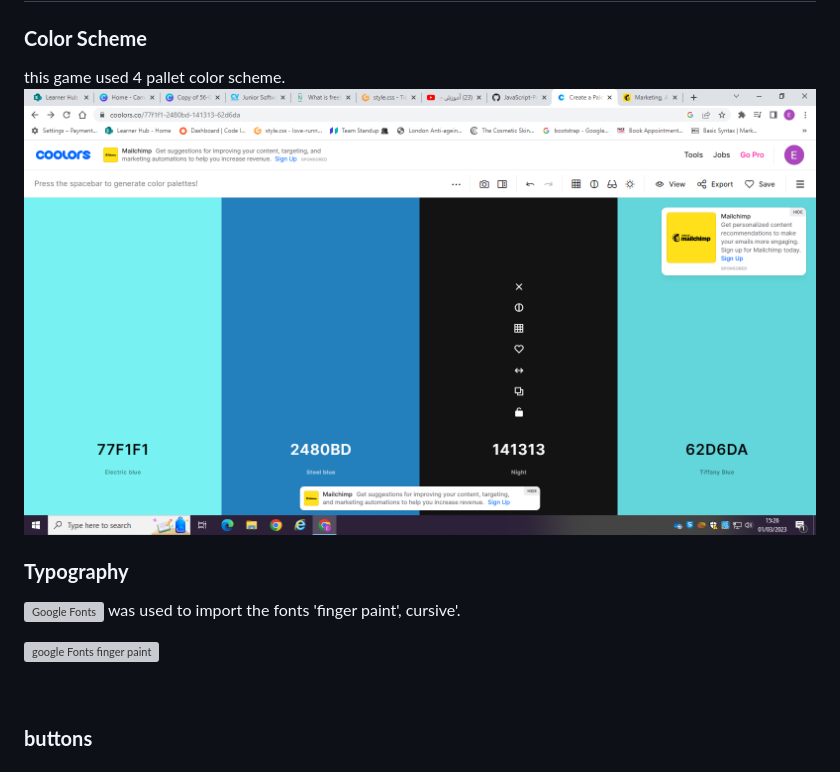
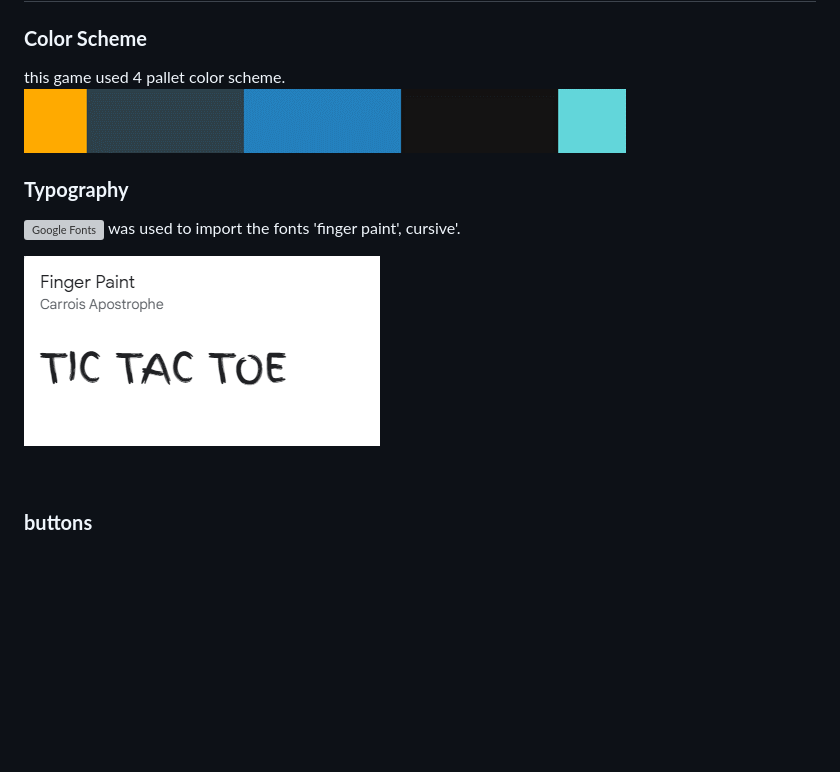
Before and after one commit to elitaldev/Tic-Tac-Toe2, a Markdown page: README.md, the part around the change. Rendered like a GitHub page; pictures changed too: assets/image/color.pallet.png (added), assets/image/font.png (added); blank space fills up the shorter version; grey boxes are pictures that could not be loaded.

Commit message:
updated my readme

```diff
--- a/README.md
+++ b/README.md
@@ -96,13 +96,13 @@ the game was developed to be simple, clear and easy to play..
 ### **Color Scheme**
 
 this game used 4 pallet color scheme.
-![color scheme](./assets/image/pallet.color.png)
+![color scheme](./assets/image/color.pallet.png)
 
 ### **Typography**
 
 ![Google Fonts](https://fonts.googleapis.com) was used to import the fonts 'finger paint', cursive'.
 
-![google Fonts finger paint](https://fonts.gstatic.com)
+![google Fonts finger paint](./assets/image/font.png)
 
 <br>
 
```
